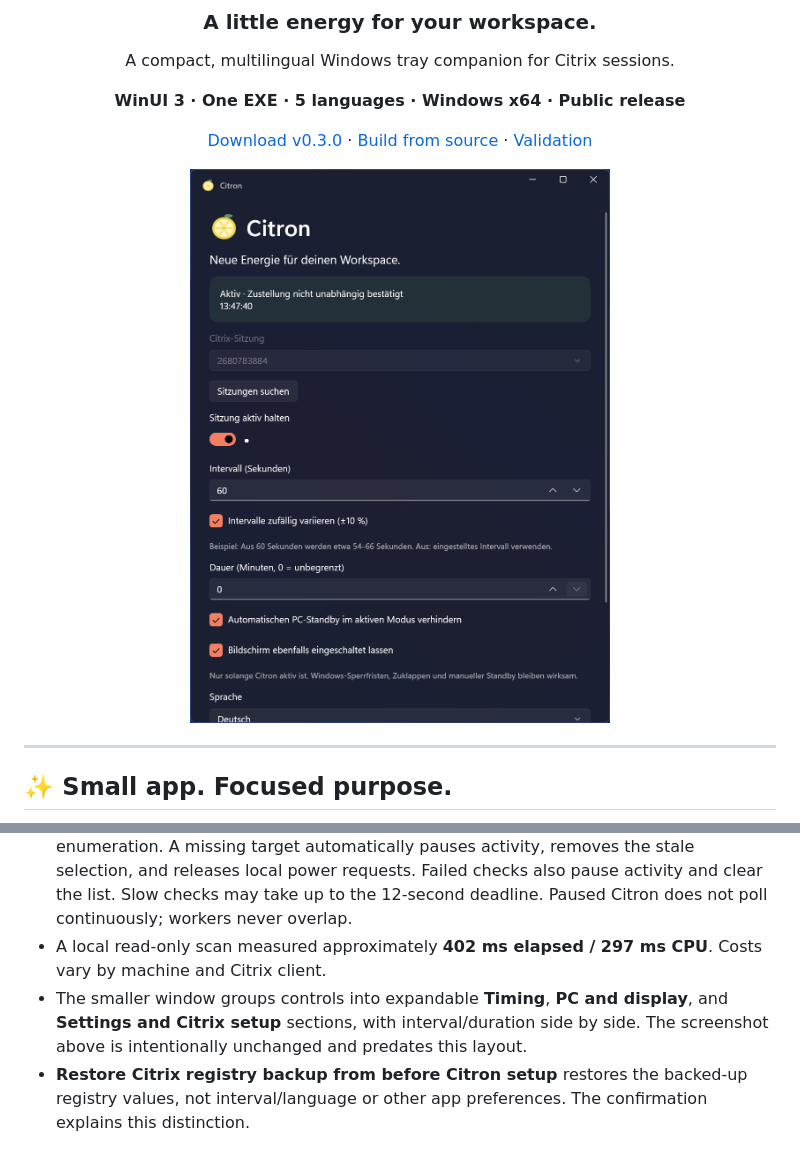
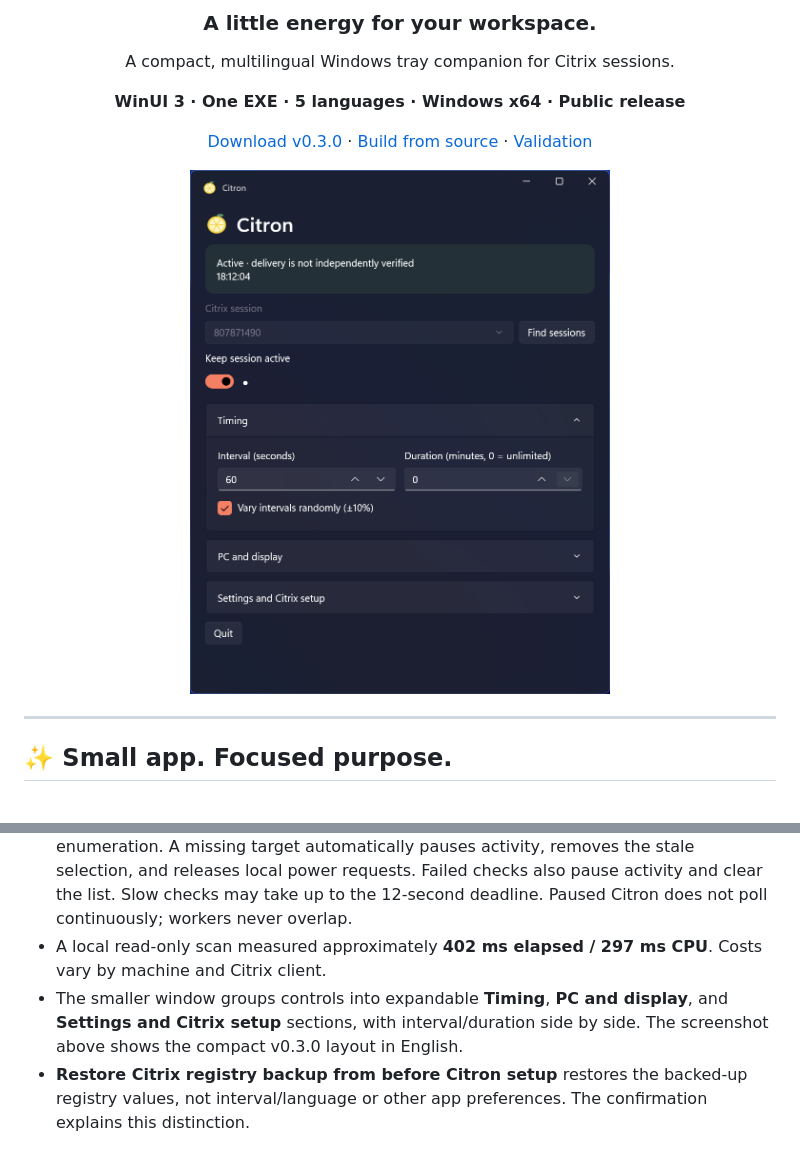
Before and after one commit to Xploder/Citron, a Markdown page: README.md, 2 parts joined by grey strips. GitHub-like rendering; pictures changed too: docs/citron-v0.3.0.png (added).

Commit message:
Update README screenshot to the compact English v0.3.0 interface

```diff
--- a/README.md
+++ b/README.md
@@ -12,7 +12,7 @@ A compact, multilingual Windows tray companion for Citrix sessions.
 
 [Download v0.3.0](https://github.com/Xploder/Citron/releases/tag/v0.3.0) · [Build from source](#-build-it-yourself) · [Validation](docs/VALIDATION.md)
 
-<img src="docs/citron-v0.2.2.png" width="420" alt="Citron settings with session selection, activity controls, timing, and language options" />
+<img src="docs/citron-v0.3.0.png" width="420" alt="Citron settings with session selection, activity controls, timing, and language options" />
 
 </div>
 
@@ -60,7 +60,7 @@ Citron always starts paused. Closing the settings window keeps it in the tray; *
 - **Start with Windows** is off by default. Under **Settings and Citrix setup**, enable per-user startup using the real portable EXE path. It starts paused in the tray after sign-in. No administrator rights are needed. If you move the EXE, toggle the option off/on to update its path.
 - While active, Citron checks session presence every **15 seconds**, reusing normal activity enumeration. A missing target automatically pauses activity, removes the stale selection, and releases local power requests. Failed checks also pause activity and clear the list. Slow checks may take up to the 12-second deadline. Paused Citron does not poll continuously; workers never overlap.
 - A local read-only scan measured approximately **402 ms elapsed / 297 ms CPU**. Costs vary by machine and Citrix client.
-- The smaller window groups controls into expandable **Timing**, **PC and display**, and **Settings and Citrix setup** sections, with interval/duration side by side. The screenshot above is intentionally unchanged and predates this layout.
+- The smaller window groups controls into expandable **Timing**, **PC and display**, and **Settings and Citrix setup** sections, with interval/duration side by side. The screenshot above shows the compact v0.3.0 layout in English.
 - **Restore Citrix registry backup from before Citron setup** restores the backed-up registry values, not interval/language or other app preferences. The confirmation explains this distinction.
 
 ## ⚙️ What the settings do
```
